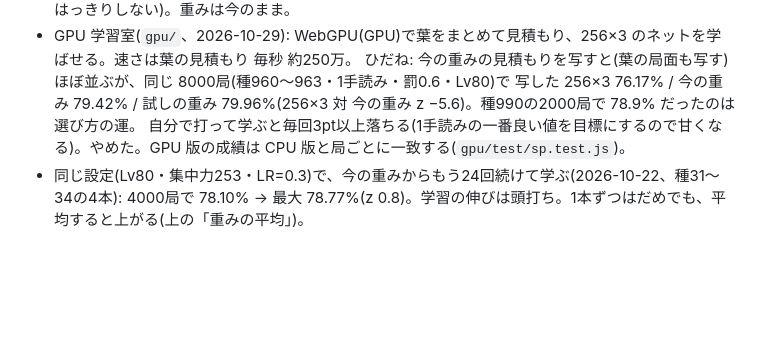
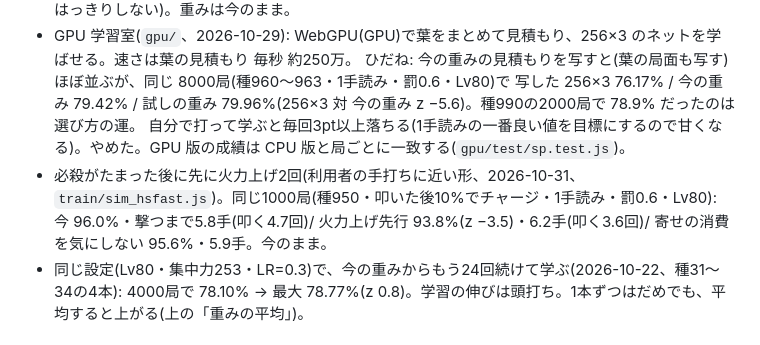
Before and after one commit to kakkun15/kaji-navi, a Markdown page: CLAUDE.md, the part around the change. GitHub-like rendering; blank space fills up the shorter version.

Commit message:
必殺後の火力上げ先行の結果を記録(今のまま)
Co-Authored-By: Claude Opus 5.5 <noreply@anthropic.com>
Claude-Session: https://claude.ai/code/session_019WKUm6ymFaFErNa9kXxtF1

```diff
--- a/CLAUDE.md
+++ b/CLAUDE.md
@@ -91,6 +91,8 @@
   ひだね: 今の重みの見積もりを写すと(葉の局面も写す)ほぼ並ぶが、同じ 8000局(種960〜963・1手読み・罰0.6・Lv80)で
   写した 256×3 76.17% / 今の重み 79.42% / 試しの重み 79.96%(256×3 対 今の重み z −5.6)。種990の2000局で 78.9% だったのは選び方の運。
   自分で打って学ぶと毎回3pt以上落ちる(1手読みの一番良い値を目標にするので甘くなる)。やめた。GPU 版の成績は CPU 版と局ごとに一致する(`gpu/test/sp.test.js`)。
+- 必殺がたまった後に先に火力上げ2回(利用者の手打ちに近い形、2026-10-31、`train/sim_hsfast.js`)。同じ1000局(種950・叩いた後10%でチャージ・1手読み・罰0.6・Lv80):
+  今 96.0%・撃つまで5.8手(叩く4.7回)/ 火力上げ先行 93.8%(z −3.5)・6.2手(叩く3.6回)/ 寄せの消費を気にしない 95.6%・5.9手。今のまま。
 - 同じ設定(Lv80・集中力253・LR=0.3)で、今の重みからもう24回続けて学ぶ(2026-10-22、種31〜34の4本):
   4000局で 78.10% → 最大 78.77%(z 0.8)。学習の伸びは頭打ち。1本ずつはだめでも、平均すると上がる(上の「重みの平均」)。
 
```
